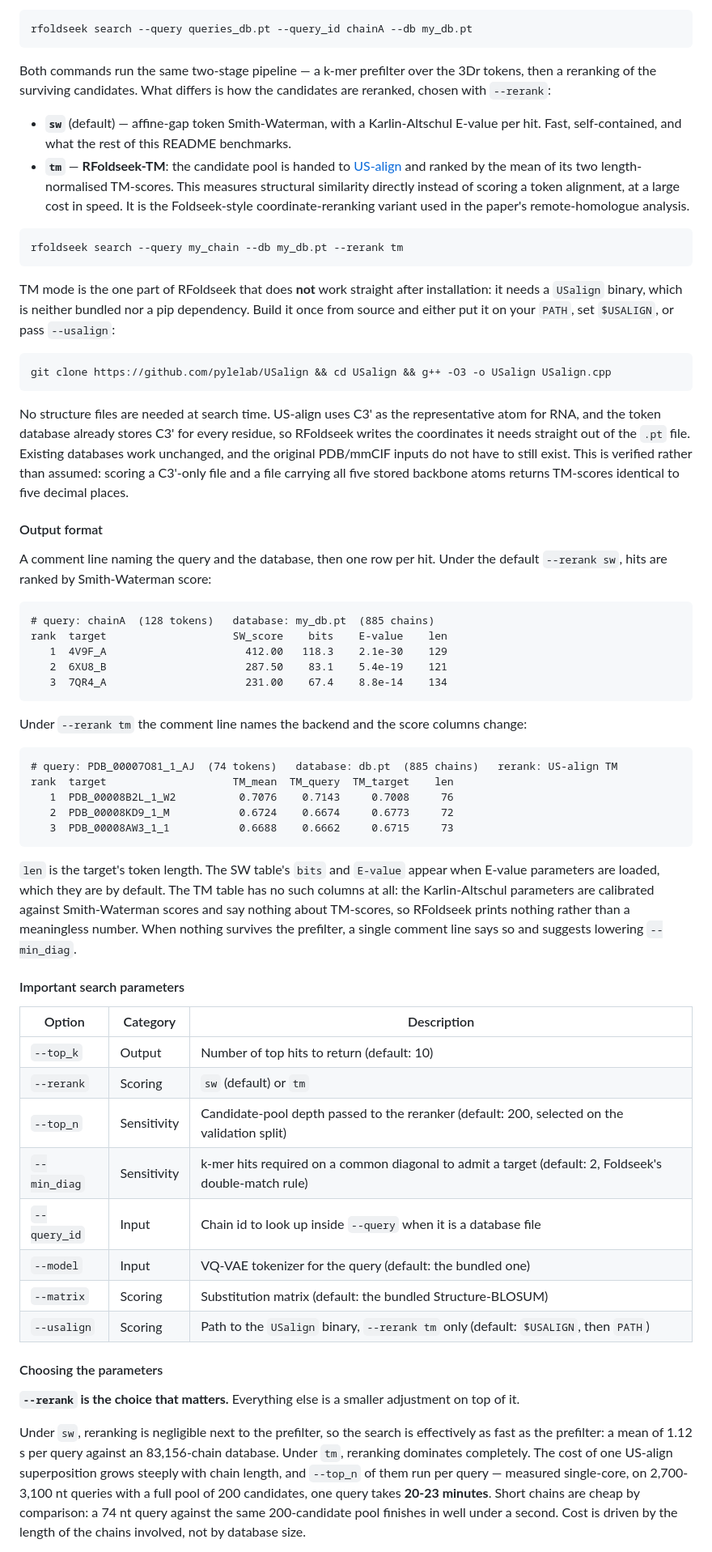
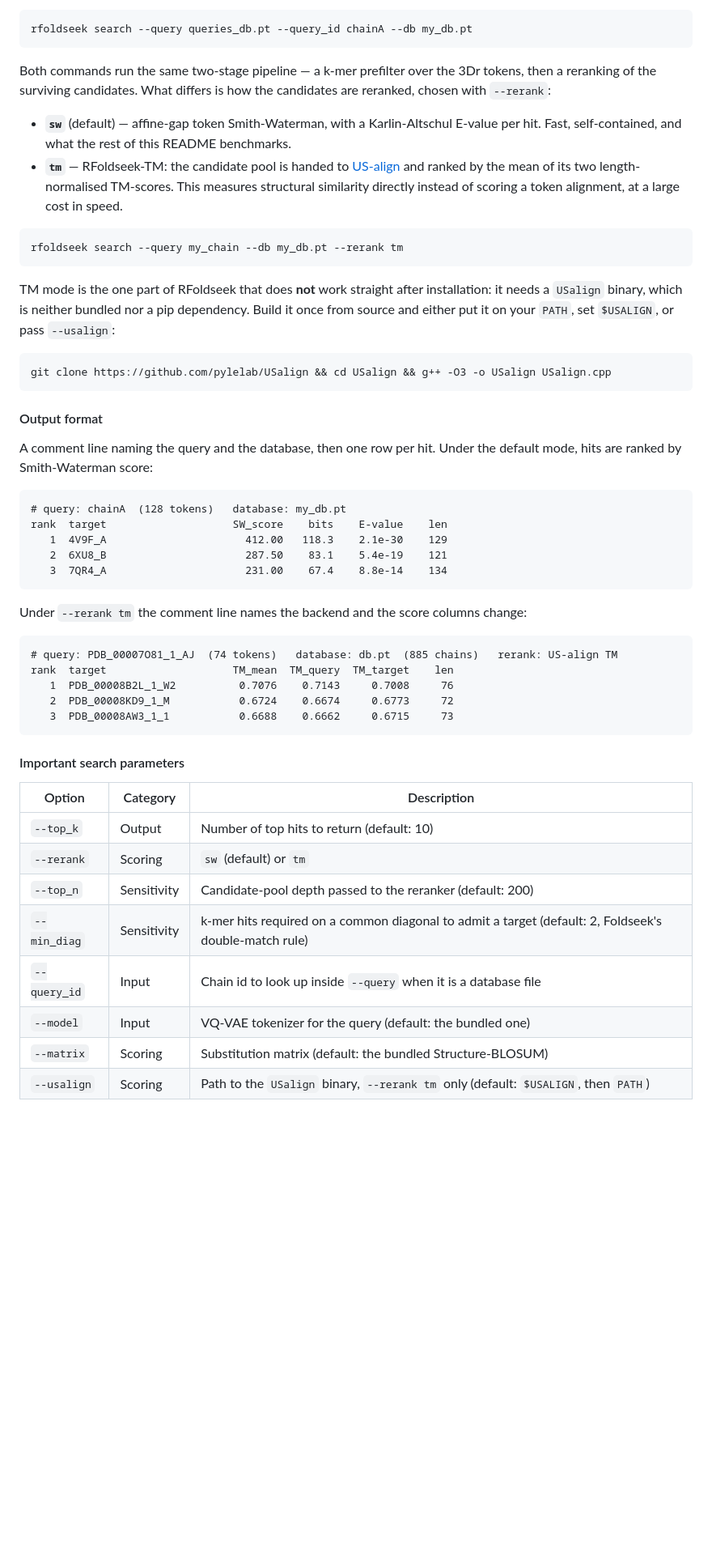
Before and after one commit to DylanYang/RFoldSearch, a Markdown page: README.md, the part around one of its changes. Shown at 81% size. Rendered like a GitHub page; blank space fills up the shorter version.

````diff
--- a/README.md
+++ b/README.md
@@ -84,19 +75,14 @@ Or search a chain from a separate query database:
 rfoldseek search --query queries_db.pt --query_id chainA --db my_db.pt
 ```
 
-Both commands run the same two-stage pipeline — a k-mer prefilter over the 3Dr
-tokens, then a reranking of the surviving candidates. What differs is how the
-candidates are reranked, chosen with `--rerank`:
+Both commands run the same two-stage pipeline — a k-mer prefilter over the 3Dr tokens,
+then a reranking of the surviving candidates. What differs is how the candidates are reranked, chosen with `--rerank`:
 
 - **`sw`** (default) — affine-gap token Smith-Waterman, with a Karlin-Altschul
   E-value per hit. Fast, self-contained, and what the rest of this README
   benchmarks.
-- **`tm`** — **RFoldseek-TM**: the candidate pool is handed to
-  [US-align](https://github.com/pylelab/USalign) and ranked by the mean of its
-  two length-normalised TM-scores. This measures structural similarity directly
-  instead of scoring a token alignment, at a large cost in speed. It is the
-  Foldseek-style coordinate-reranking variant used in the paper's
-  remote-homologue analysis.
+- **`tm`** — RFoldseek-TM: the candidate pool is handed to
+  [US-align](https://github.com/pylelab/USalign) and ranked by the mean of its two length-normalised TM-scores. This measures structural similarity directly instead of scoring a token alignment, at a large cost in speed.
 
 ```
 rfoldseek search --query my_chain --db my_db.pt --rerank tm
@@ -111,29 +97,19 @@ dependency. Build it once from source and either put it on your `PATH`, set
 git clone https://github.com/pylelab/USalign && cd USalign && g++ -O3 -o USalign USalign.cpp
 ```
 
-No structure files are needed at search time. US-align uses C3' as the
-representative atom for RNA, and the token database already stores C3' for
-every residue, so RFoldseek writes the coordinates it needs straight out of the
-`.pt` file. Existing databases work unchanged, and the original PDB/mmCIF
-inputs do not have to still exist. This is verified rather than assumed:
-scoring a C3'-only file and a file carrying all five stored backbone atoms
-returns TM-scores identical to five decimal places.
-
 #### Output format
 
-A comment line naming the query and the database, then one row per hit. Under
-the default `--rerank sw`, hits are ranked by Smith-Waterman score:
+A comment line naming the query and the database, then one row per hit. Under the default mode, hits are ranked by Smith-Waterman score:
 
 ```
-# query: chainA  (128 tokens)   database: my_db.pt  (885 chains)
+# query: chainA  (128 tokens)   database: my_db.pt
 rank  target                    SW_score    bits    E-value    len
    1  4V9F_A                      412.00   118.3    2.1e-30    129
    2  6XU8_B                      287.50    83.1    5.4e-19    121
    3  7QR4_A                      231.00    67.4    8.8e-14    134
 ```
 
-Under `--rerank tm` the comment line names the backend and the score columns
-change:
+Under `--rerank tm` the comment line names the backend and the score columns change:
 
 ```
 # query: PDB_00007O81_1_AJ  (74 tokens)   database: db.pt  (885 chains)   rerank: US-align TM
@@ -143,38 +119,15 @@ rank  target                    TM_mean  TM_query  TM_target    len
    3  PDB_00008AW3_1_1           0.6688    0.6662     0.6715     73
 ```
 
-`len` is the target's token length. The SW table's `bits` and `E-value` appear
-when E-value parameters are loaded, which they are by default. The TM table has
-no such columns at all: the Karlin-Altschul parameters are calibrated against
-Smith-Waterman scores and say nothing about TM-scores, so RFoldseek prints
-nothing rather than a meaningless number. When nothing survives the prefilter,
-a single comment line says so and suggests lowering `--min_diag`.
-
 #### Important search parameters
 
 | Option       | Category    | Description                                                                        |
 | ------------ | ----------- | ---------------------------------------------------------------------------------- |
 | `--top_k`    | Output      | Number of top hits to return (default: 10)                                         |
 | `--rerank`   | Scoring     | `sw` (default) or `tm`                                                             |
-| `--top_n`    | Sensitivity | Candidate-pool depth passed to the reranker (default: 200, selected on the validation split) |
+| `--top_n`    | Sensitivity | Candidate-pool depth passed to the reranker (default: 200) |
 | `--min_diag` | Sensitivity | k-mer hits required on a common diagonal to admit a target (default: 2, Foldseek's double-match rule) |
 | `--query_id` | Input       | Chain id to look up inside `--query` when it is a database file                    |
 | `--model`    | Input       | VQ-VAE tokenizer for the query (default: the bundled one)                          |
 | `--matrix`   | Scoring     | Substitution matrix (default: the bundled Structure-BLOSUM)                        |
 | `--usalign`  | Scoring     | Path to the `USalign` binary, `--rerank tm` only (default: `$USALIGN`, then `PATH`) |
-
-#### Choosing the parameters
-
-**`--rerank` is the choice that matters.** Everything else is a smaller
-adjustment on top of it.
-
-Under `sw`, reranking is negligible next to the prefilter, so the search is
-effectively as fast as the prefilter: a mean of 1.12 s per query against an
-83,156-chain database. Under `tm`, reranking dominates completely. The cost of
-one US-align superposition grows steeply with chain length, and `--top_n`
-of them run per query — measured single-core, on 2,700-3,100 nt queries with a
-full pool of 200 candidates, one query takes **20-23 minutes**. Short chains
-are cheap by comparison: a 74 nt query against the same 200-candidate pool
-finishes in well under a second. Cost is driven by the length of the chains
-involved, not by database size.
-
````
Also changed, not shown: other parts of README.md (+3 -69 lines), .github/fig1.jpeg, .github/header.PNG (added).
